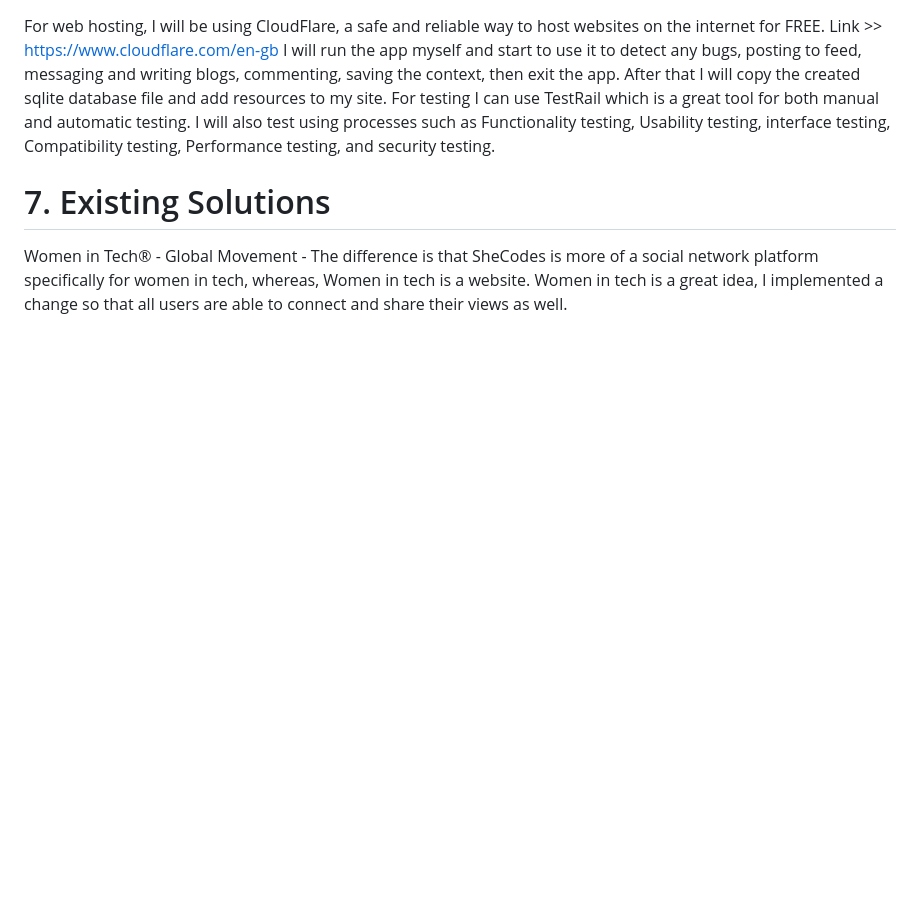
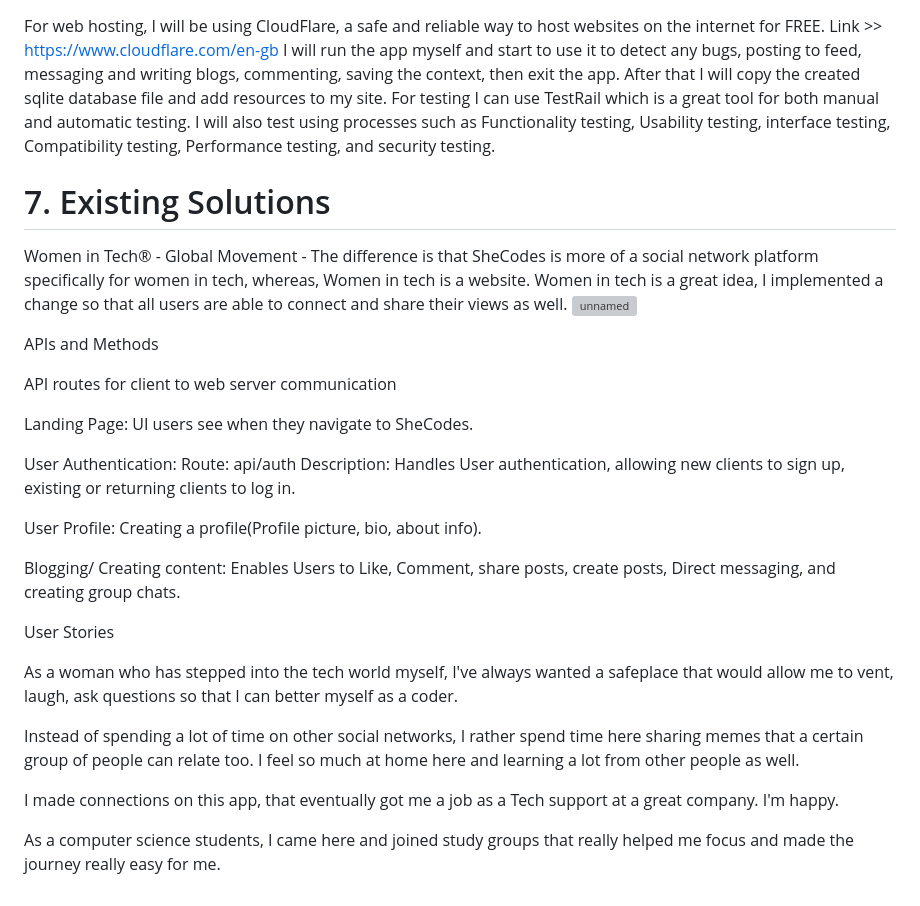
Before and after one commit to Lerato-Lee/SheCodes, a Markdown page: README.md, the part around the change. Drawn GitHub-style; blank space fills up the shorter version; grey boxes are pictures that could not be loaded.

```diff
--- a/README.md
+++ b/README.md
@@ -48,3 +48,33 @@ I will  also test using processes such as Functionality testing, Usability testi
 # 7. Existing Solutions
 Women in Tech® - Global Movement -  The difference is that SheCodes is more of a social network platform specifically for women in tech, whereas, Women in tech is a website.
 Women in tech is a great idea, I implemented a change so that all users are able to connect and share their views as well.
+![unnamed](https://github.com/Lerato-Lee/SheCodes/assets/111055500/c0bc4a5a-37ae-4335-b305-1a1415383567)
+
+APIs and Methods
+
+API routes for client to web server communication
+
+Landing Page: UI users see when they navigate to SheCodes.
+
+User Authentication:
+Route: api/auth
+         Description: Handles User authentication, allowing new clients to   sign up, existing or returning clients to log in.
+
+User Profile:
+Creating a profile(Profile picture, bio, about info).
+
+Blogging/ Creating content:
+Enables Users to Like, Comment, share posts, create posts, Direct messaging, and creating group chats.
+
+
+
+
+User Stories
+
+As a woman who has stepped into the tech world myself, I've always wanted a safeplace that would allow me to vent, laugh, ask questions so that I can better myself as a coder.
+
+Instead of spending a lot of time on other social networks, I rather spend time here sharing memes that a certain group of people can relate too. I feel so much at home here and learning a lot from other people as well.
+
+I made connections on this app, that eventually got me a job as a Tech support at a great company. I'm happy.
+
+As a computer science students, I came here and joined study groups that really helped me focus and made the journey really easy for me.
```
